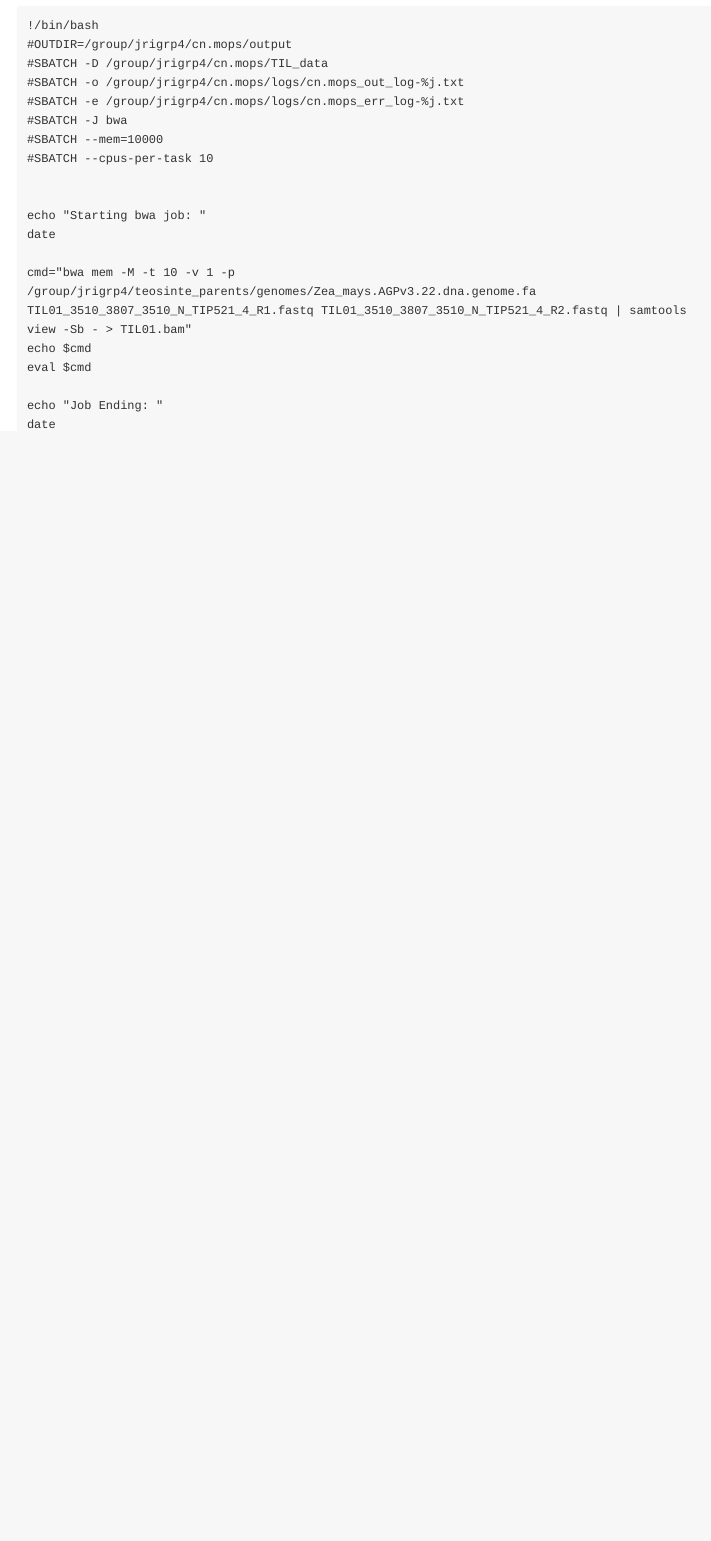
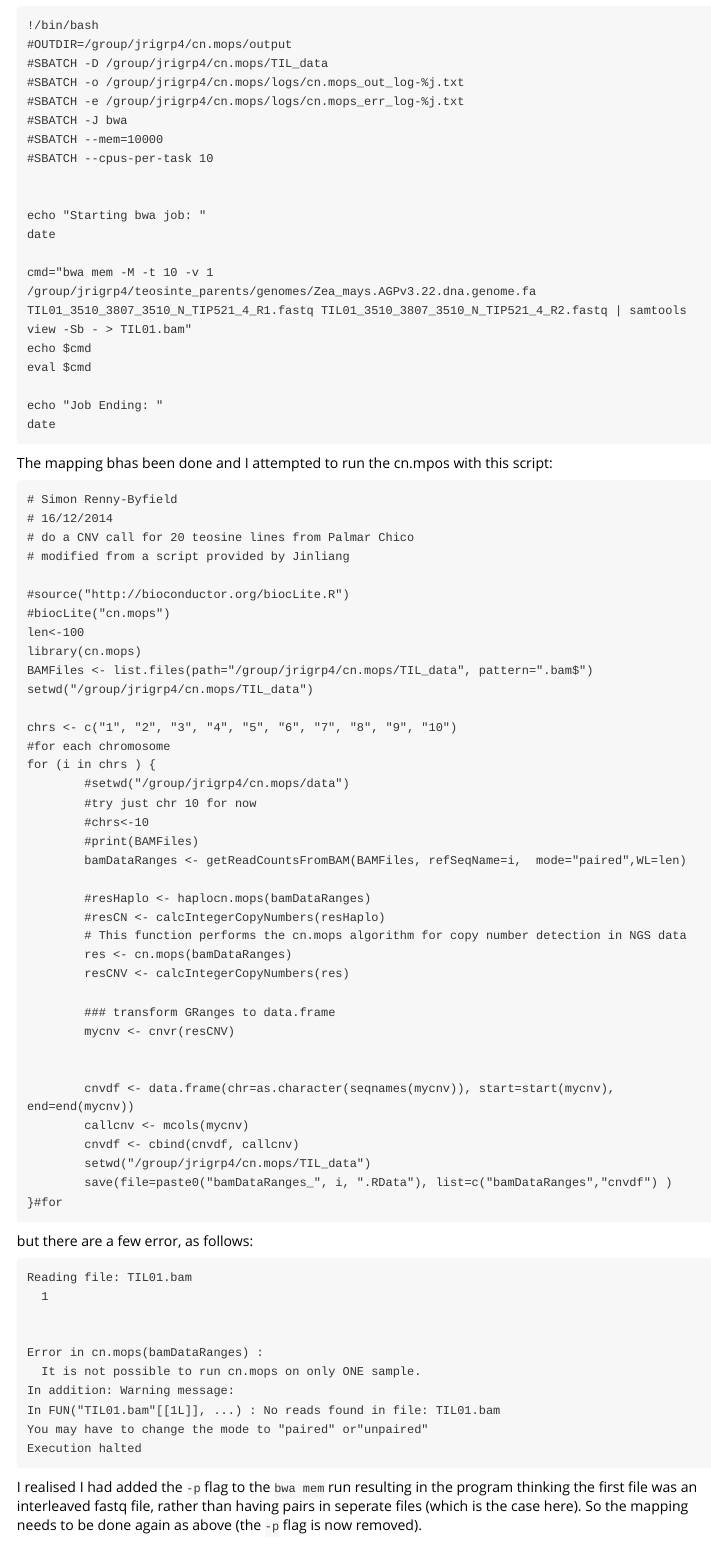
Before and after one commit to XLEvolutionist/cn.mops, an R Markdown document (cn.mops_test.Rmd): the page in a window 1100 px wide, from 410 px down. Rendered offline with R 4.5, knitr and Pandoc, with nearby package versions.

Commit message:
added info about baa men

````diff
--- a/cn.mops_test.Rmd
+++ b/cn.mops_test.Rmd
@@ -34,10 +34,66 @@ Following this the data are mapped using BWA-MEM and a batch script:
 echo "Starting bwa job: "
 date
 
-cmd="bwa mem -M -t 10 -v 1 -p /group/jrigrp4/teosinte_parents/genomes/Zea_mays.AGPv3.22.dna.genome.fa TIL01_3510_3807_3510_N_TIP521_4_R1.fastq TIL01_3510_3807_3510_N_TIP521_4_R2.fastq | samtools view -Sb - > TIL01.bam"
+cmd="bwa mem -M -t 10 -v 1 /group/jrigrp4/teosinte_parents/genomes/Zea_mays.AGPv3.22.dna.genome.fa TIL01_3510_3807_3510_N_TIP521_4_R1.fastq TIL01_3510_3807_3510_N_TIP521_4_R2.fastq | samtools view -Sb - > TIL01.bam"
 echo $cmd
 eval $cmd
 
 echo "Job Ending: "
 date
 ```
+
+The mapping bhas been done and I attempted to run the cn.mpos with this script:
+```
+# Simon Renny-Byfield
+# 16/12/2014
+# do a CNV call for 20 teosine lines from Palmar Chico
+# modified from a script provided by Jinliang
+
+#source("http://bioconductor.org/biocLite.R")
+#biocLite("cn.mops")
+len<-100
+library(cn.mops)
+BAMFiles <- list.files(path="/group/jrigrp4/cn.mops/TIL_data", pattern=".bam$")
+setwd("/group/jrigrp4/cn.mops/TIL_data")
+
+chrs <- c("1", "2", "3", "4", "5", "6", "7", "8", "9", "10")
+#for each chromosome
+for (i in chrs ) {
+        #setwd("/group/jrigrp4/cn.mops/data")
+        #try just chr 10 for now
+        #chrs<-10
+        #print(BAMFiles)
+        bamDataRanges <- getReadCountsFromBAM(BAMFiles, refSeqName=i,  mode="paired",WL=len)
+
+        #resHaplo <- haplocn.mops(bamDataRanges)
+        #resCN <- calcIntegerCopyNumbers(resHaplo)
+        # This function performs the cn.mops algorithm for copy number detection in NGS data
+        res <- cn.mops(bamDataRanges)
+        resCNV <- calcIntegerCopyNumbers(res)
+
+        ### transform GRanges to data.frame
+        mycnv <- cnvr(resCNV)
+
+
+        cnvdf <- data.frame(chr=as.character(seqnames(mycnv)), start=start(mycnv), end=end(mycnv))
+        callcnv <- mcols(mycnv)
+        cnvdf <- cbind(cnvdf, callcnv)
+        setwd("/group/jrigrp4/cn.mops/TIL_data")
+        save(file=paste0("bamDataRanges_", i, ".RData"), list=c("bamDataRanges","cnvdf") )
+}#for
+```
+but there are a few error, as follows:
+```
+Reading file: TIL01.bam
+  1
+
+
+Error in cn.mops(bamDataRanges) :
+  It is not possible to run cn.mops on only ONE sample.
+In addition: Warning message:
+In FUN("TIL01.bam"[[1L]], ...) : No reads found in file: TIL01.bam
+You may have to change the mode to "paired" or"unpaired"
+Execution halted
+```
+
+I realised I had added the `-p` flag to the `bwa mem` run resulting in the program thinking the first file was an interleaved fastq file, rather than having pairs in seperate files (which is the case here). So the mapping needs to be done again as above (the `-p` flag is now removed).
````
